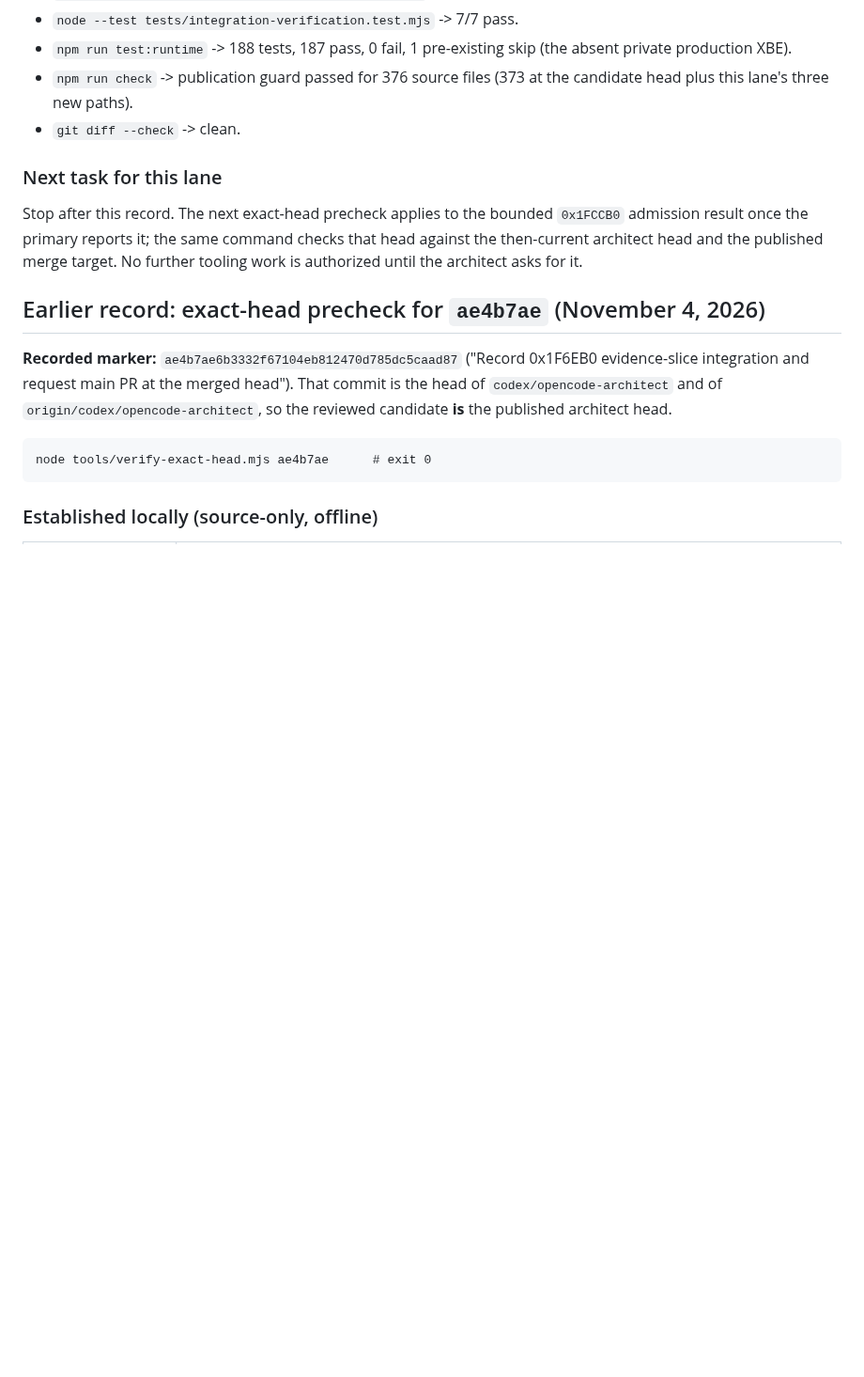
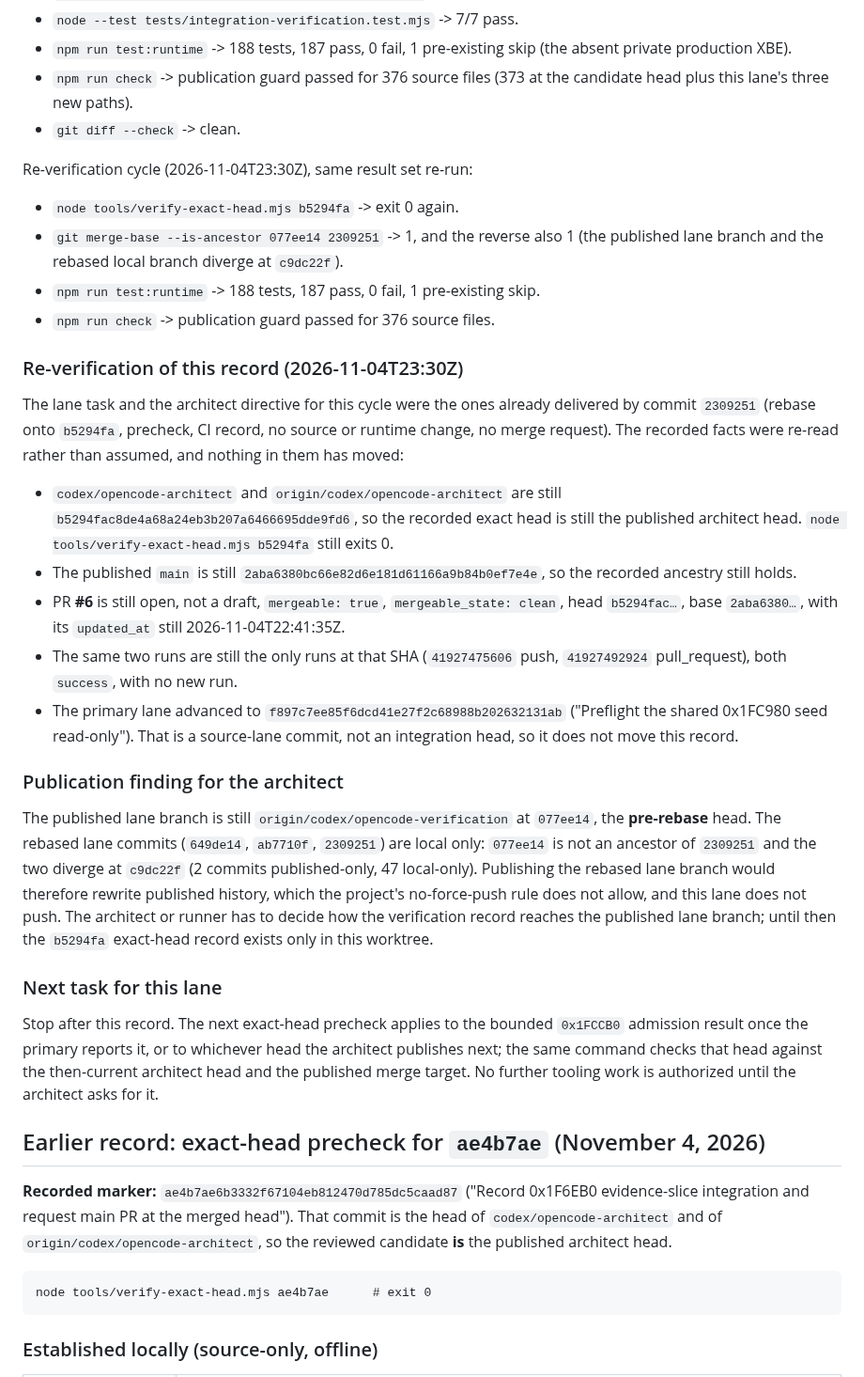
Before and after one commit to Jdiller-86/fuzion-frenzy-web-port, a Markdown page: docs/INTEGRATION_VERIFICATION_CHECKPOINT.md, the part around the change. Shown at 94% size. Rendered like a GitHub page; blank space fills up the shorter version.

Commit message:
Re-verify the b5294fa exact-head record and report the lane publication gap

```diff
--- a/docs/INTEGRATION_VERIFICATION_CHECKPOINT.md
+++ b/docs/INTEGRATION_VERIFICATION_CHECKPOINT.md
@@ -121,13 +121,56 @@ holds", not "this candidate is approved".
   candidate head plus this lane's three new paths).
 - `git diff --check` -> clean.
 
+Re-verification cycle (2026-11-04T23:30Z), same result set re-run:
+
+- `node tools/verify-exact-head.mjs b5294fa` -> exit 0 again.
+- `git merge-base --is-ancestor 077ee14 2309251` -> 1, and the reverse also 1
+  (the published lane branch and the rebased local branch diverge at
+  `c9dc22f`).
+- `npm run test:runtime` -> 188 tests, 187 pass, 0 fail, 1 pre-existing skip.
+- `npm run check` -> publication guard passed for 376 source files.
+
+### Re-verification of this record (2026-11-04T23:30Z)
+
+The lane task and the architect directive for this cycle were the ones already
+delivered by commit `2309251` (rebase onto `b5294fa`, precheck, CI record, no
+source or runtime change, no merge request). The recorded facts were
+re-read rather than assumed, and nothing in them has moved:
+
+- `codex/opencode-architect` and `origin/codex/opencode-architect` are still
+  `b5294fac8de4a68a24eb3b207a6466695dde9fd6`, so the recorded exact head is
+  still the published architect head. `node tools/verify-exact-head.mjs
+  b5294fa` still exits 0.
+- The published `main` is still `2aba6380bc66e82d6e181d61166a9b84b0ef7e4e`, so
+  the recorded ancestry still holds.
+- PR **#6** is still open, not a draft, `mergeable: true`,
+  `mergeable_state: clean`, head `b5294fac…`, base `2aba6380…`, with its
+  `updated_at` still 2026-11-04T22:41:35Z.
+- The same two runs are still the only runs at that SHA (`41927475606` push,
+  `41927492924` pull_request), both `success`, with no new run.
+- The primary lane advanced to `f897c7ee85f6dcd41e27f2c68988b202632131ab`
+  ("Preflight the shared 0x1FC980 seed read-only"). That is a source-lane
+  commit, not an integration head, so it does not move this record.
+
+### Publication finding for the architect
+
+The published lane branch is still `origin/codex/opencode-verification` at
+`077ee14`, the **pre-rebase** head. The rebased lane commits (`649de14`,
+`ab7710f`, `2309251`) are local only: `077ee14` is not an ancestor of
+`2309251` and the two diverge at `c9dc22f` (2 commits published-only, 47
+local-only). Publishing the rebased lane branch would therefore rewrite
+published history, which the project's no-force-push rule does not allow, and
+this lane does not push. The architect or runner has to decide how the
+verification record reaches the published lane branch; until then the
+`b5294fa` exact-head record exists only in this worktree.
+
 ### Next task for this lane
 
 Stop after this record. The next exact-head precheck applies to the bounded
-`0x1FCCB0` admission result once the primary reports it; the same command
-checks that head against the then-current architect head and the published
-merge target. No further tooling work is authorized until the architect asks
-for it.
+`0x1FCCB0` admission result once the primary reports it, or to whichever head
+the architect publishes next; the same command checks that head against the
+then-current architect head and the published merge target. No further tooling
+work is authorized until the architect asks for it.
 
 ## Earlier record: exact-head precheck for `ae4b7ae` (November 4, 2026)
 
```
